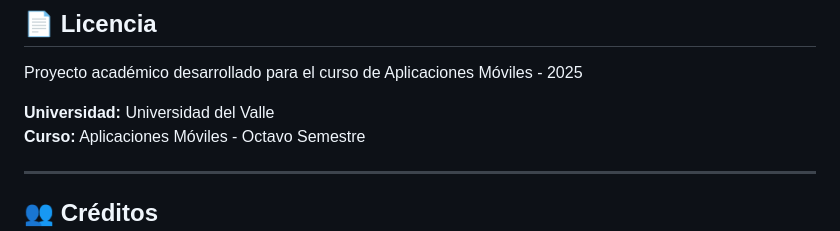
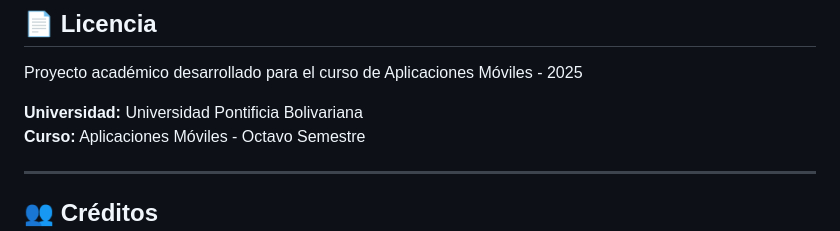
Before and after one commit to Sarachavez5/RobotRunner, a Markdown page: README.md, the part around the change. GitHub-like rendering.

Commit message:
Actualizando nombre universidad en el readme

```diff
--- a/README.md
+++ b/README.md
@@ -274,7 +274,7 @@ npx cap open android
 
 Proyecto académico desarrollado para el curso de Aplicaciones Móviles - 2025
 
-**Universidad:** Universidad del Valle
+**Universidad:** Universidad Pontificia Bolivariana
 **Curso:** Aplicaciones Móviles - Octavo Semestre
 
 ---
```
